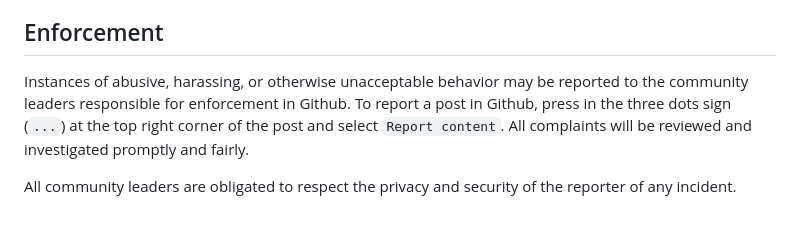
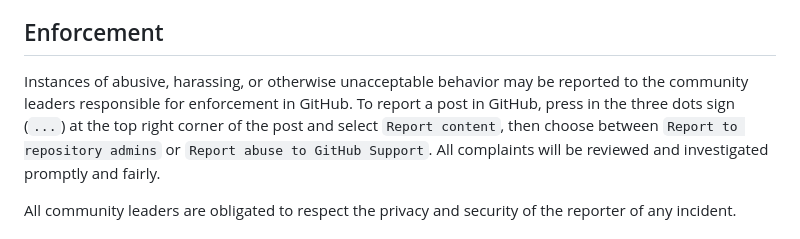
Before and after one commit to pyMBE-dev/pyMBE, a Markdown page: CODE_OF_CONDUCT.md, the part around the change. GitHub-like rendering.

Commit message:
Update CODE_OF_CONDUCT.md
Co-authored-by: Jean-Noël Grad <jgrad@icp.uni-stuttgart.de>

```diff
--- a/CODE_OF_CONDUCT.md
+++ b/CODE_OF_CONDUCT.md
@@ -59,8 +59,10 @@ representative at an online or offline event.
 ## Enforcement
 
 Instances of abusive, harassing, or otherwise unacceptable behavior may be
-reported to the community leaders responsible for enforcement in Github.
-To report a post in Github, press in the three dots sign (`...`) at the top right corner of the post and select `Report content`.
+reported to the community leaders responsible for enforcement in GitHub.
+To report a post in GitHub, press in the three dots sign (`...`) at the top
+right corner of the post and select `Report content`, then choose between
+`Report to repository admins` or `Report abuse to GitHub Support`.
 All complaints will be reviewed and investigated promptly and fairly.
 
 All community leaders are obligated to respect the privacy and security of the
```
